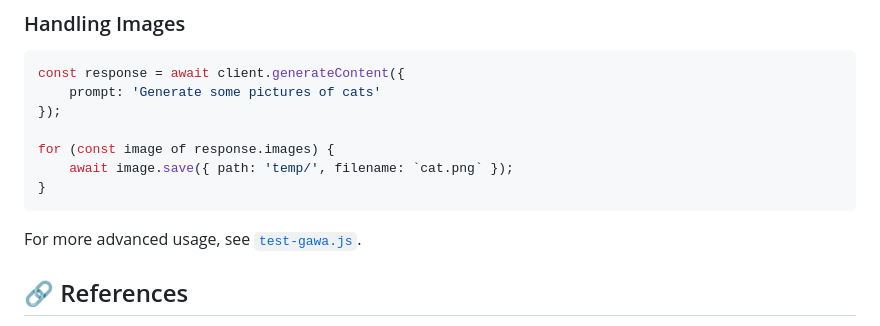
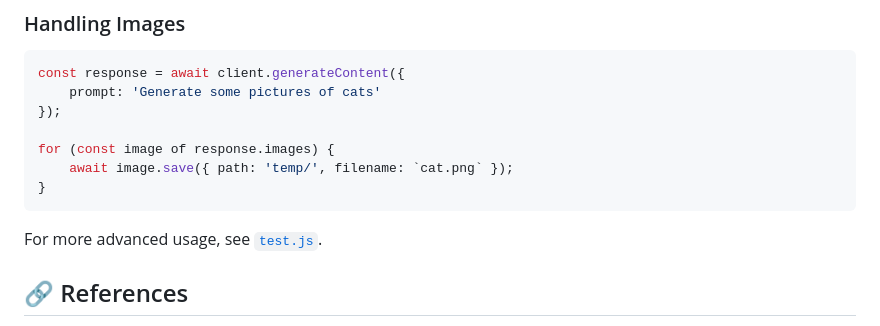
Before and after one commit to RahadyanRizqy/GAWA.JS, a Markdown page: README.md, the part around the change. GitHub-like rendering.

Commit message:
changing gawa image pt2

````diff
--- a/README.md
+++ b/README.md
@@ -115,7 +115,7 @@ for (const image of response.images) {
 }
 ```
 
-For more advanced usage, see [`test-gawa.js`](test.js).
+For more advanced usage, see [`test.js`](test.js).
 
 ## 🔗 References
 - [HanaokaYuzu/Gemini-API](https://github.com/HanaokaYuzu/Gemini-API.git)
````
